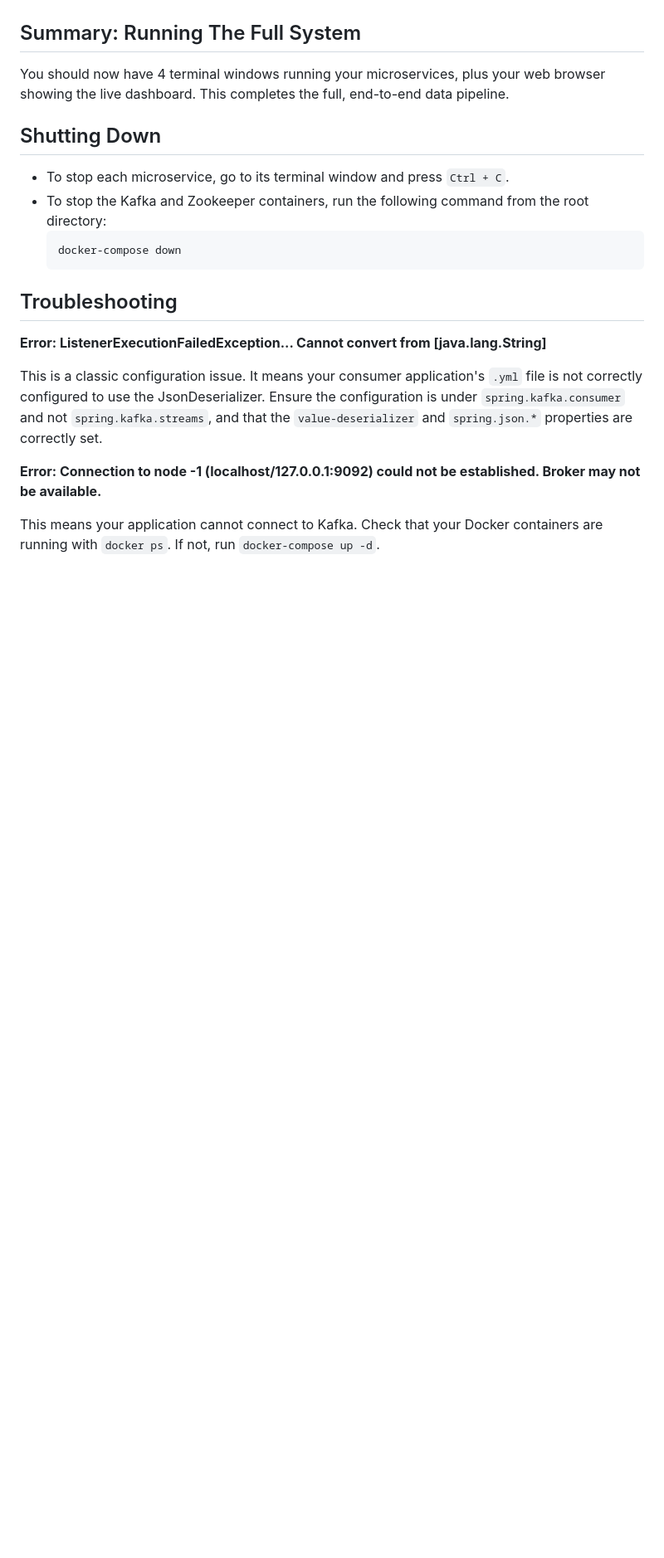
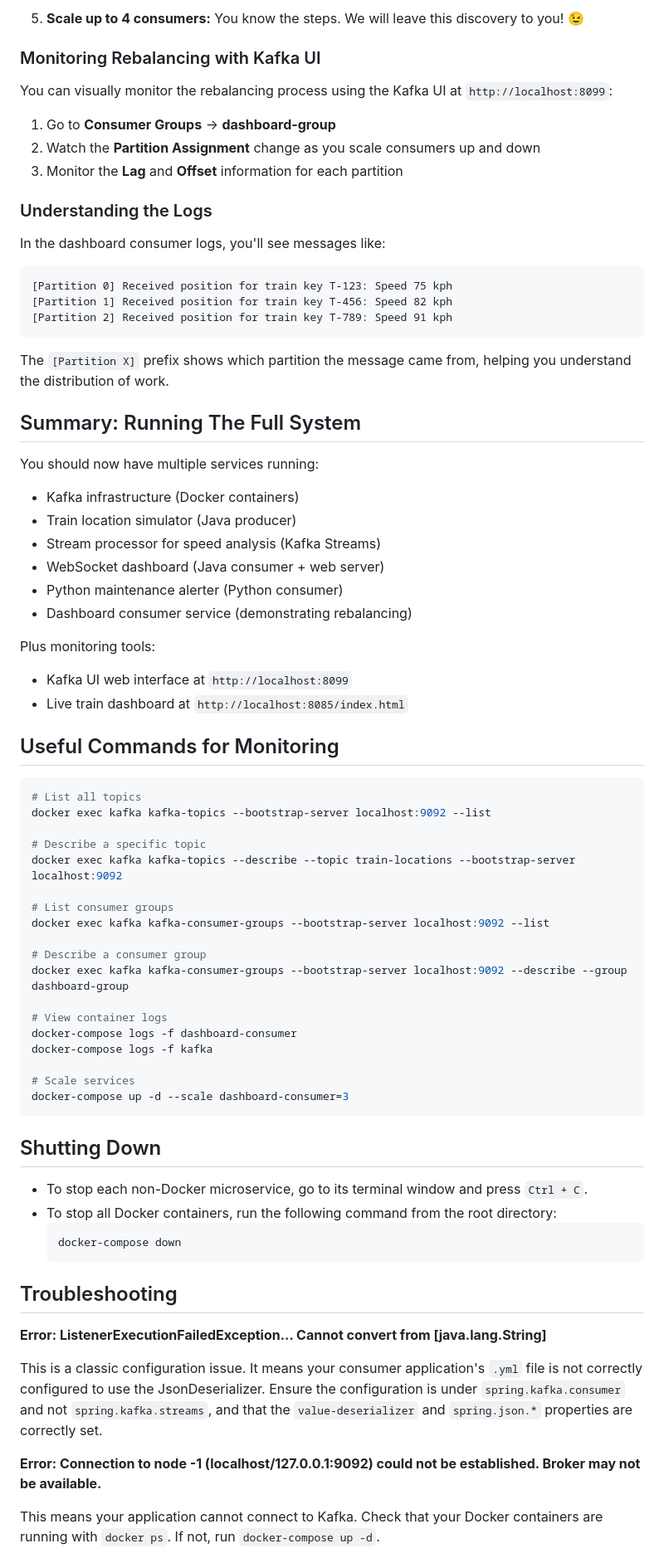
Before and after one commit to Rensykes/kafka-train-workshop, a Markdown page: kafka_train_workshop.md, the part around one of its changes. Shown at 83% size. Rendered like a GitHub page; blank space fills up the shorter version.

````diff
--- a/kafka_train_workshop.md
+++ b/kafka_train_workshop.md
@@ -215,12 +281,66 @@ Now, watch this terminal. Whenever the simulator generates a position with `spee
+5. **Scale up to 4 consumers:**
+   You know the steps. We will leave this discovery to you! 😉
+
+### Monitoring Rebalancing with Kafka UI
+
+You can visually monitor the rebalancing process using the Kafka UI at `http://localhost:8099`:
+
+1. Go to **Consumer Groups** → **dashboard-group**
+2. Watch the **Partition Assignment** change as you scale consumers up and down
+3. Monitor the **Lag** and **Offset** information for each partition
+
+### Understanding the Logs
+
+In the dashboard consumer logs, you'll see messages like:
+```
+[Partition 0] Received position for train key T-123: Speed 75 kph
+[Partition 1] Received position for train key T-456: Speed 82 kph
+[Partition 2] Received position for train key T-789: Speed 91 kph
+```
+
+The `[Partition X]` prefix shows which partition the message came from, helping you understand the distribution of work.
 
 ## Summary: Running The Full System
 
-You should now have 4 terminal windows running your microservices, plus your web browser showing the live dashboard. This completes the full, end-to-end data pipeline.
+You should now have multiple services running:
+- Kafka infrastructure (Docker containers)
+- Train location simulator (Java producer)
+- Stream processor for speed analysis (Kafka Streams)
+- WebSocket dashboard (Java consumer + web server)
+- Python maintenance alerter (Python consumer)
+- Dashboard consumer service (demonstrating rebalancing)
+
+Plus monitoring tools:
+- Kafka UI web interface at `http://localhost:8099`
+- Live train dashboard at `http://localhost:8085/index.html`
+
+## Useful Commands for Monitoring
+
+```bash
+# List all topics
+docker exec kafka kafka-topics --bootstrap-server localhost:9092 --list
+
+# Describe a specific topic
+docker exec kafka kafka-topics --describe --topic train-locations --bootstrap-server localhost:9092
+
+# List consumer groups
+docker exec kafka kafka-consumer-groups --bootstrap-server localhost:9092 --list
+
+# Describe a consumer group
+docker exec kafka kafka-consumer-groups --bootstrap-server localhost:9092 --describe --group dashboard-group
+
+# View container logs
+docker-compose logs -f dashboard-consumer
+docker-compose logs -f kafka
+
+# Scale services
+docker-compose up -d --scale dashboard-consumer=3
+```
 
 ## Shutting Down
 
-- To stop each microservice, go to its terminal window and press `Ctrl + C`.
-- To stop the Kafka and Zookeeper containers, run the following command from the root directory:
+- To stop each non-Docker microservice, go to its terminal window and press `Ctrl + C`.
+- To stop all Docker containers, run the following command from the root directory:
   ```bash
   docker-compose down
   ```
````
Also changed, not shown: other parts of kafka_train_workshop.md (+105 -22 lines).
